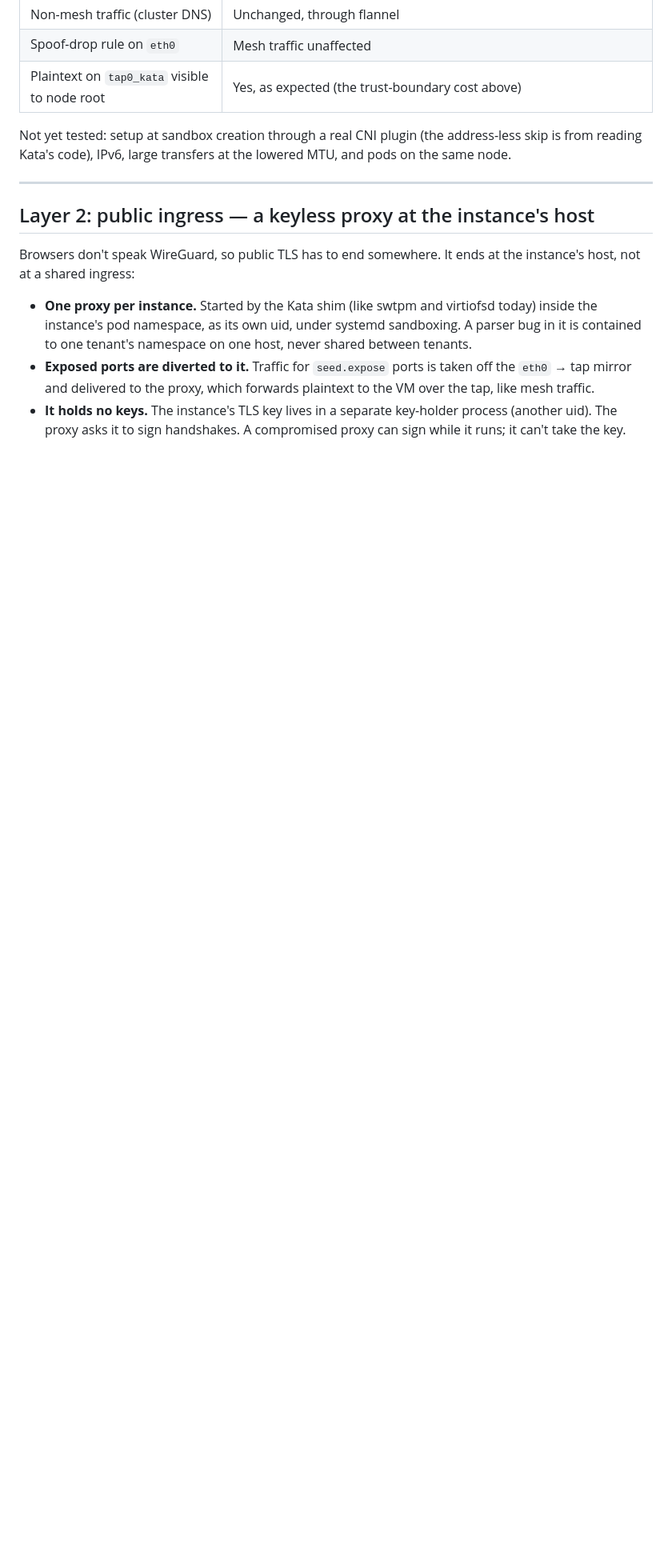
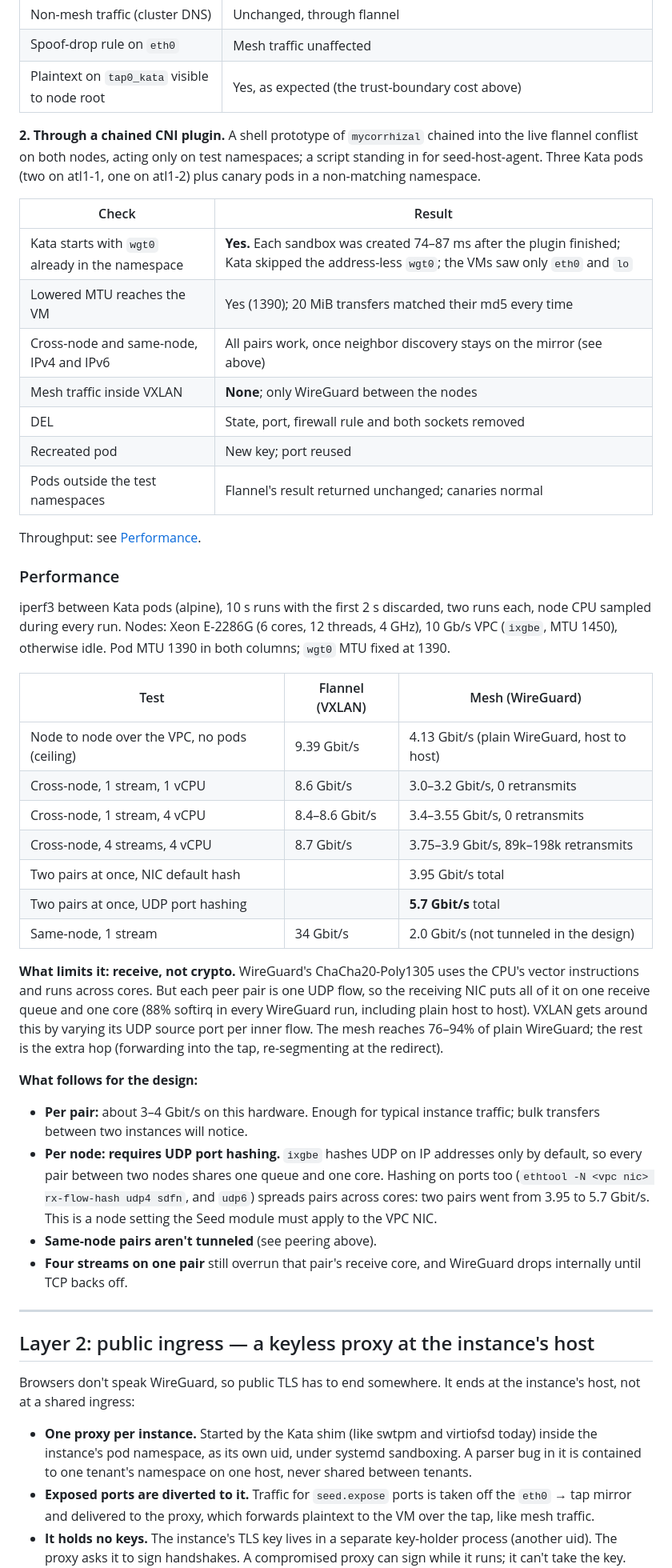
Before and after one commit to loomtex/seed, a Markdown page: docs/instance-keys-and-transport.md, the part around one of its changes. Shown at 80% size. Rendered like a GitHub page; blank space fills up the shorter version.

```diff
--- a/docs/instance-keys-and-transport.md
+++ b/docs/instance-keys-and-transport.md
@@ -171,9 +204,61 @@ ports.
 | Spoof-drop rule on `eth0` | Mesh traffic unaffected |
 | Plaintext on `tap0_kata` visible to node root | Yes, as expected (the trust-boundary cost above) |
 
-Not yet tested: setup at sandbox creation through a real CNI plugin (the
-address-less skip is from reading Kata's code), IPv6, large transfers at the
-lowered MTU, and pods on the same node.
+**2. Through a chained CNI plugin.** A shell prototype of `mycorrhizal`
+chained into the live flannel conflist on both nodes, acting only on test
+namespaces; a script standing in for seed-host-agent. Three Kata pods (two
+on atl1-1, one on atl1-2) plus canary pods in a non-matching namespace.
+
+| Check | Result |
+|---|---|
+| Kata starts with `wgt0` already in the namespace | **Yes.** Each sandbox was created 74–87 ms after the plugin finished; Kata skipped the address-less `wgt0`; the VMs saw only `eth0` and `lo` |
+| Lowered MTU reaches the VM | Yes (1390); 20 MiB transfers matched their md5 every time |
+| Cross-node and same-node, IPv4 and IPv6 | All pairs work, once neighbor discovery stays on the mirror (see above) |
+| Mesh traffic inside VXLAN | **None**; only WireGuard between the nodes |
+| DEL | State, port, firewall rule and both sockets removed |
+| Recreated pod | New key; port reused |
+| Pods outside the test namespaces | Flannel's result returned unchanged; canaries normal |
+
+Throughput: see [Performance](#performance).
+
+### Performance
+
+iperf3 between Kata pods (alpine), 10 s runs with the first 2 s discarded,
+two runs each, node CPU sampled during every run. Nodes: Xeon E-2286G (6
+cores, 12 threads, 4 GHz), 10 Gb/s VPC (`ixgbe`, MTU 1450), otherwise idle.
+Pod MTU 1390 in both columns; `wgt0` MTU fixed at 1390.
+
+| Test | Flannel (VXLAN) | Mesh (WireGuard) |
+|---|---|---|
+| Node to node over the VPC, no pods (ceiling) | 9.39 Gbit/s | 4.13 Gbit/s (plain WireGuard, host to host) |
+| Cross-node, 1 stream, 1 vCPU | 8.6 Gbit/s | 3.0–3.2 Gbit/s, 0 retransmits |
+| Cross-node, 1 stream, 4 vCPU | 8.4–8.6 Gbit/s | 3.4–3.55 Gbit/s, 0 retransmits |
+| Cross-node, 4 streams, 4 vCPU | 8.7 Gbit/s | 3.75–3.9 Gbit/s, 89k–198k retransmits |
+| Two pairs at once, NIC default hash | | 3.95 Gbit/s total |
+| Two pairs at once, UDP port hashing | | **5.7 Gbit/s** total |
+| Same-node, 1 stream | 34 Gbit/s | 2.0 Gbit/s (not tunneled in the design) |
+
+**What limits it: receive, not crypto.** WireGuard's ChaCha20-Poly1305 uses
+the CPU's vector instructions and runs across cores. But each peer pair is
+one UDP flow, so the receiving NIC puts all of it on one receive queue and
+one core (88% softirq in every WireGuard run, including plain host to host).
+VXLAN gets around this by varying its UDP source port per inner flow. The
+mesh reaches 76–94% of plain WireGuard; the rest is the extra hop
+(forwarding into the tap, re-segmenting at the redirect).
+
+**What follows for the design:**
+
+- **Per pair:** about 3–4 Gbit/s on this hardware. Enough for typical
+  instance traffic; bulk transfers between two instances will notice.
+- **Per node: requires UDP port hashing.** `ixgbe` hashes UDP on IP
+  addresses only by default, so every pair between two nodes shares one
+  queue and one core. Hashing on ports too
+  (`ethtool -N <vpc nic> rx-flow-hash udp4 sdfn`, and `udp6`) spreads pairs
+  across cores: two pairs went from 3.95 to 5.7 Gbit/s. This is a node
+  setting the Seed module must apply to the VPC NIC.
+- **Same-node pairs aren't tunneled** (see peering above).
+- **Four streams on one pair** still overrun that pair's receive core, and
+  WireGuard drops internally until TCP backs off.
 
 ---
 
```
Also changed, not shown: other parts of docs/instance-keys-and-transport.md (+91 -55 lines).
